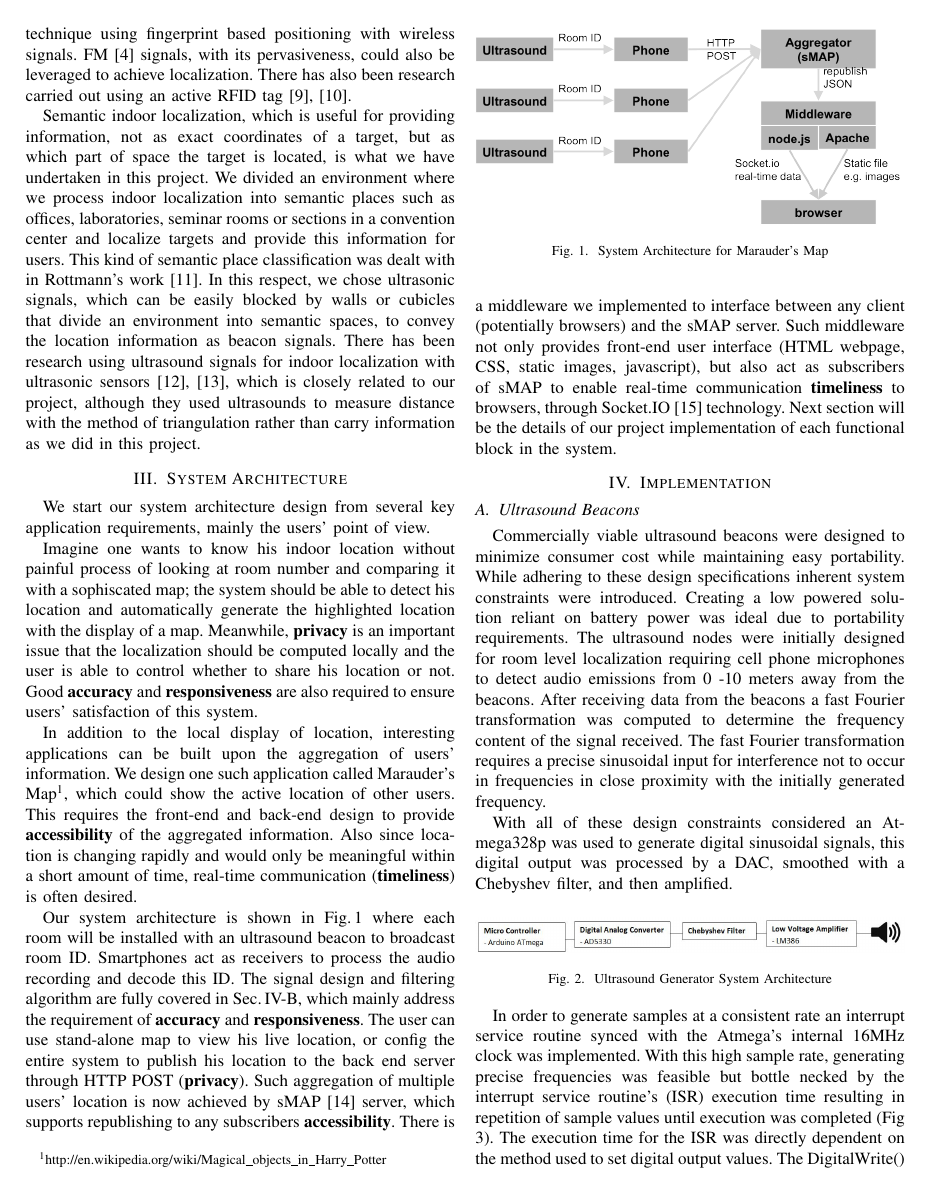
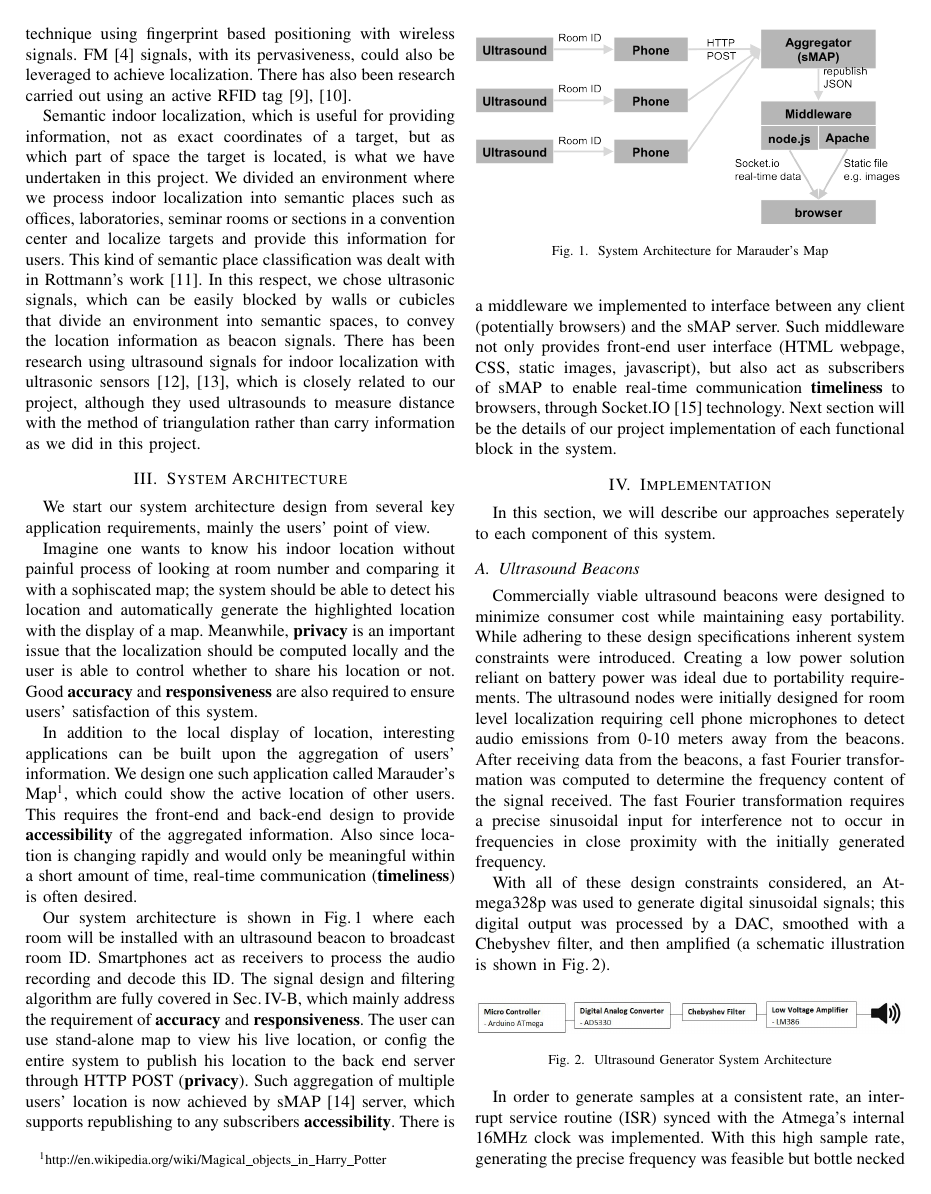
Before and after one commit to nebgnahz/MaraudersMap, a LaTeX paper (report/ee149.tex, which reads report/impl.tex, report/implementation/ultrasound.tex): page 2 of 8. Compiled offline with pdfLaTeX.

Commit message:
done with ultraosound immplementation

```diff
--- a/report/impl.tex
+++ b/report/impl.tex
@@ -1,5 +1,7 @@
 \section{Implementation}
 \label{sec:implementation}
+
+In this section, we will describe our approaches seperately to each component of this system.
 
 \input{implementation/ultrasound.tex}
 \input{implementation/android.tex}
--- a/report/implementation/ultrasound.tex
+++ b/report/implementation/ultrasound.tex
@@ -2,9 +2,9 @@
 \label{sec:ultrasound-beacons}
 
 
-	Commercially viable ultrasound beacons were designed to minimize consumer cost while maintaining easy portability.  While adhering to these design specifications inherent system constraints were introduced. Creating a low powered solution reliant on battery power was ideal due to portability requirements.  The ultrasound nodes were initially designed for room level localization requiring cell phone microphones to detect audio emissions from 0 -10 meters away from the beacons. After receiving data from the beacons a fast Fourier transformation was computed to determine the frequency content of the signal received.  The fast Fourier transformation requires a precise sinusoidal input for interference not to occur in frequencies in close proximity with the initially generated frequency.
+Commercially viable ultrasound beacons were designed to minimize consumer cost while maintaining easy portability.  While adhering to these design specifications inherent system constraints were introduced. Creating a low power solution reliant on battery power was ideal due to portability requirements.  The ultrasound nodes were initially designed for room level localization requiring cell phone microphones to detect audio emissions from 0-10 meters away from the beacons. After receiving data from the beacons, a fast Fourier transformation was computed to determine the frequency content of the signal received.  The fast Fourier transformation requires a precise sinusoidal input for interference not to occur in frequencies in close proximity with the initially generated frequency.
 
-	With all of these design constraints considered an Atmega328p was used to generate digital sinusoidal signals, this digital output was processed by a DAC, smoothed with a Chebyshev filter, and then amplified.
+With all of these design constraints considered, an Atmega328p was used to generate digital sinusoidal signals; this digital output was processed by a DAC, smoothed with a Chebyshev filter, and then amplified (a schematic illustration is shown in Fig.\,\ref{fig:ultrasound_design}).
 
 \begin{figure}[h]
   \centering
@@ -13,5 +13,5 @@
   \label{fig:ultrasound_design}
 \end{figure}
 
-	In order to generate samples at a consistent rate an interrupt service routine synced with the Atmega’s internal 16MHz clock was implemented. With this high sample rate,  generating precise frequencies was feasible but bottle necked by the interrupt service routine's (ISR) execution time resulting in repetition of sample values until execution was completed  (Fig 3). The execution time for the ISR was directly dependent on the method used to set digital output values. The DigitalWrite() method provided in the Arduino library is an abstraction created to make ease of use for users, unfortunately this abstraction adds overhead and resulted in a 24 microsecond execution time whereas writing to registers directly reduced execution time significantly bringing it down to 5 microsecond.
+In order to generate samples at a consistent rate, an interrupt service routine (ISR) synced with the Atmega's internal 16MHz clock was implemented. With this high sample rate,  generating the precise frequency was feasible but bottle necked by the ISR's execution time resulting in repetition of sample values until execution was completed (Fig.\,\ref{fig:filter_effect}). The execution time for the ISR was directly dependent on the method used to set digital output values. The {\texttt{DigitalWrite()}} method provided in the Arduino library is an abstraction created to make ease of use for users. Unfortunately this abstraction adds overhead and resulted in a 24 microsecond execution time whereas writing to registers directly reduced execution time significantly bringing it down to 5 microsecond.
 
```
Also changed, not shown: report/implementation/ultrasound.tex (7 more changed lines).
